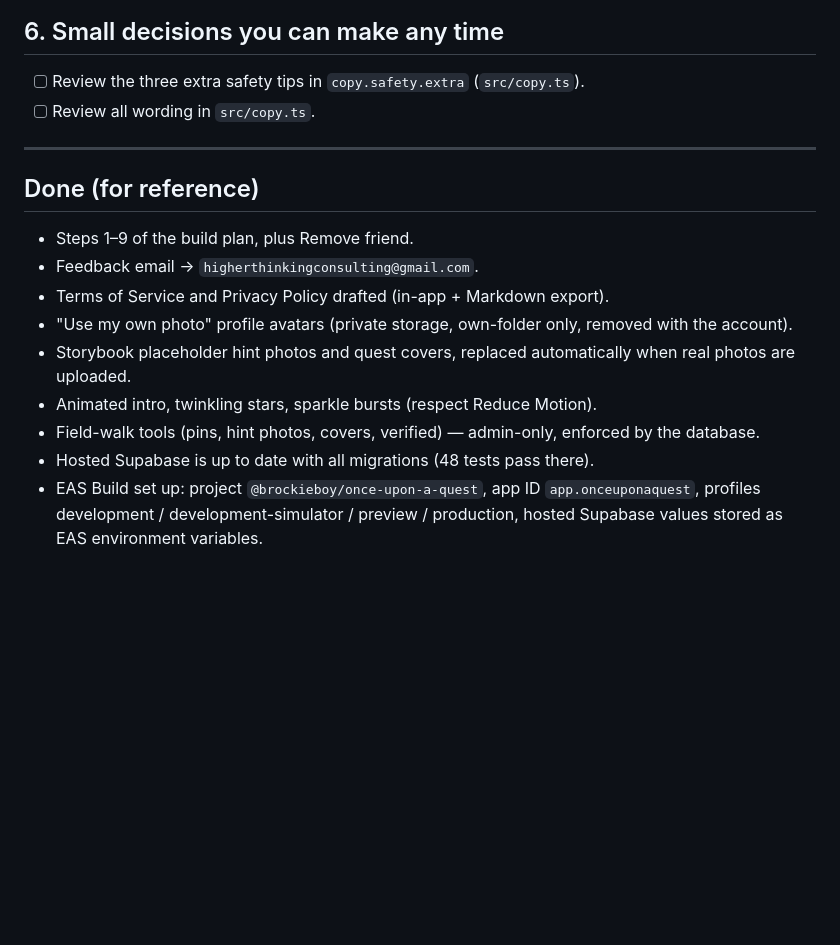
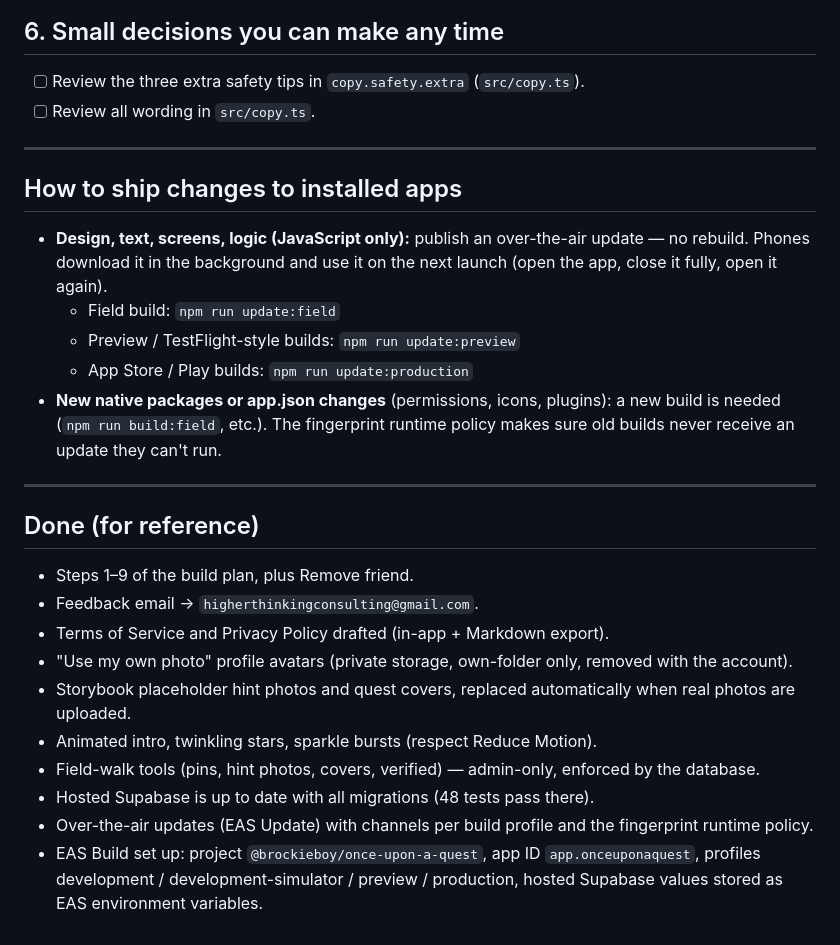
Before and after one commit to brockcovingtonn/OnceUponAQuest, a Markdown page: docs/LAUNCH_CHECKLIST.md, the part around the change. GitHub-like rendering; blank space fills up the shorter version.

Commit message:
Document how to ship over-the-air updates
Co-Authored-By: Claude Opus 5.5 <noreply@anthropic.com>

```diff
--- a/docs/LAUNCH_CHECKLIST.md
+++ b/docs/LAUNCH_CHECKLIST.md
@@ -73,6 +73,16 @@ The walk happens on cellular, so use the **hosted** database (pins and photos la
 
 ---
 
+## How to ship changes to installed apps
+
+- **Design, text, screens, logic (JavaScript only):** publish an over-the-air update — no rebuild. Phones download it in the background and use it on the next launch (open the app, close it fully, open it again).
+  - Field build: `npm run update:field`
+  - Preview / TestFlight-style builds: `npm run update:preview`
+  - App Store / Play builds: `npm run update:production`
+- **New native packages or app.json changes** (permissions, icons, plugins): a new build is needed (`npm run build:field`, etc.). The fingerprint runtime policy makes sure old builds never receive an update they can't run.
+
+---
+
 ## Done (for reference)
 
 - Steps 1–9 of the build plan, plus Remove friend.
@@ -83,4 +93,5 @@ The walk happens on cellular, so use the **hosted** database (pins and photos la
 - Animated intro, twinkling stars, sparkle bursts (respect Reduce Motion).
 - Field-walk tools (pins, hint photos, covers, verified) — admin-only, enforced by the database.
 - Hosted Supabase is up to date with all migrations (48 tests pass there).
+- Over-the-air updates (EAS Update) with channels per build profile and the fingerprint runtime policy.
 - EAS Build set up: project `@brockieboy/once-upon-a-quest`, app ID `app.onceuponaquest`, profiles development / development-simulator / preview / production, hosted Supabase values stored as EAS environment variables.
```
